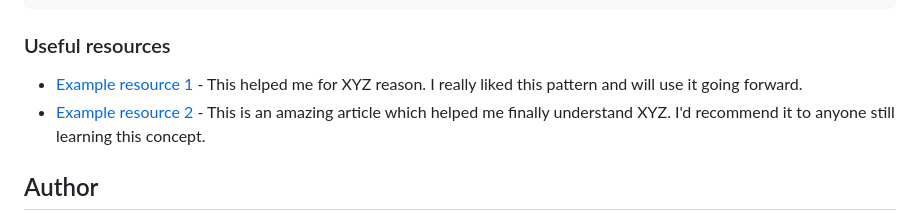
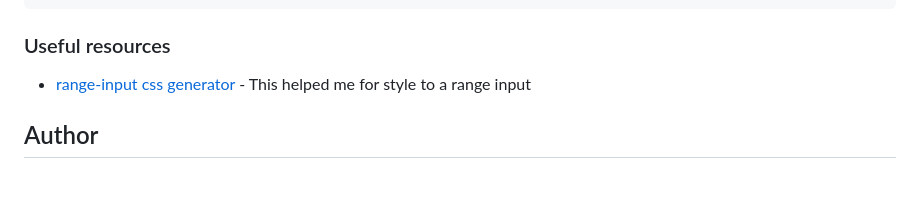
Before and after one commit to HECTORalvarado/Calculator-App, a Markdown page: README.md, the part around the change printed below. Rendered like a GitHub page; blank space fills up the shorter version.

```diff
--- a/README.md
+++ b/README.md
@@ -67,8 +57,8 @@ const proudOfThisFunc = () => {
 
 ### Useful resources
 
-- [Example resource 1](https://www.example.com) - This helped me for XYZ reason. I really liked this pattern and will use it going forward.
-- [Example resource 2](https://www.example.com) - This is an amazing article which helped me finally understand XYZ. I'd recommend it to anyone still learning this concept.
+- [range-input css generator](https://range-input-css.netlify.app/) - This helped me for style to a range input
+
 
 ## Author
 
```
Also changed, not shown: other parts of README.md (+6 -16 lines), images/1.png.
